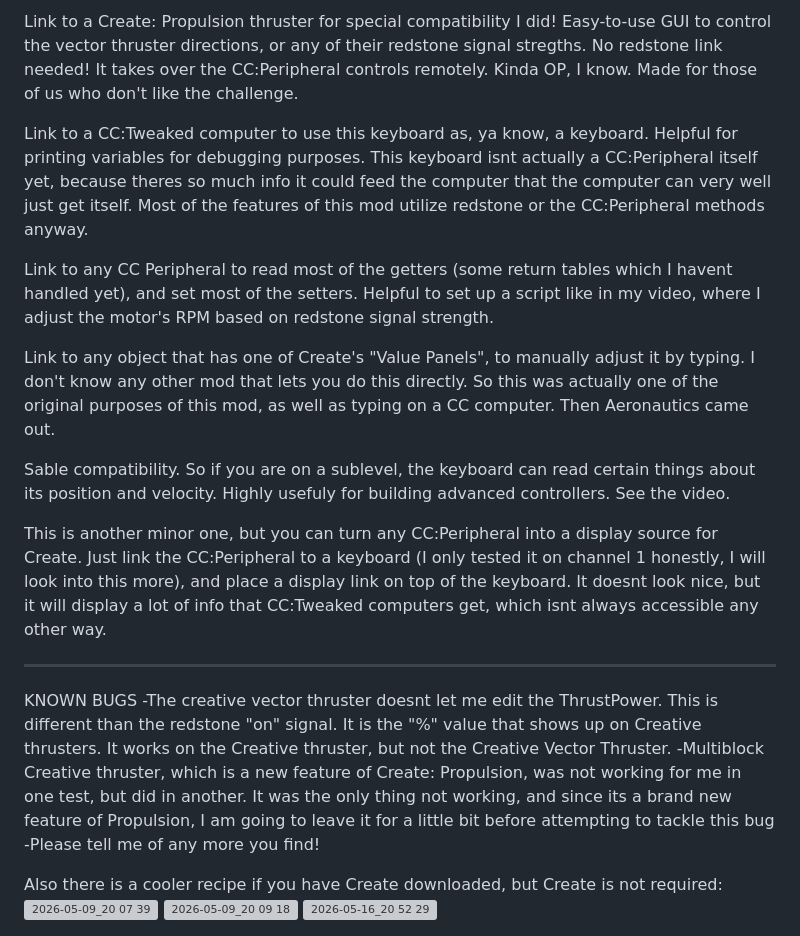
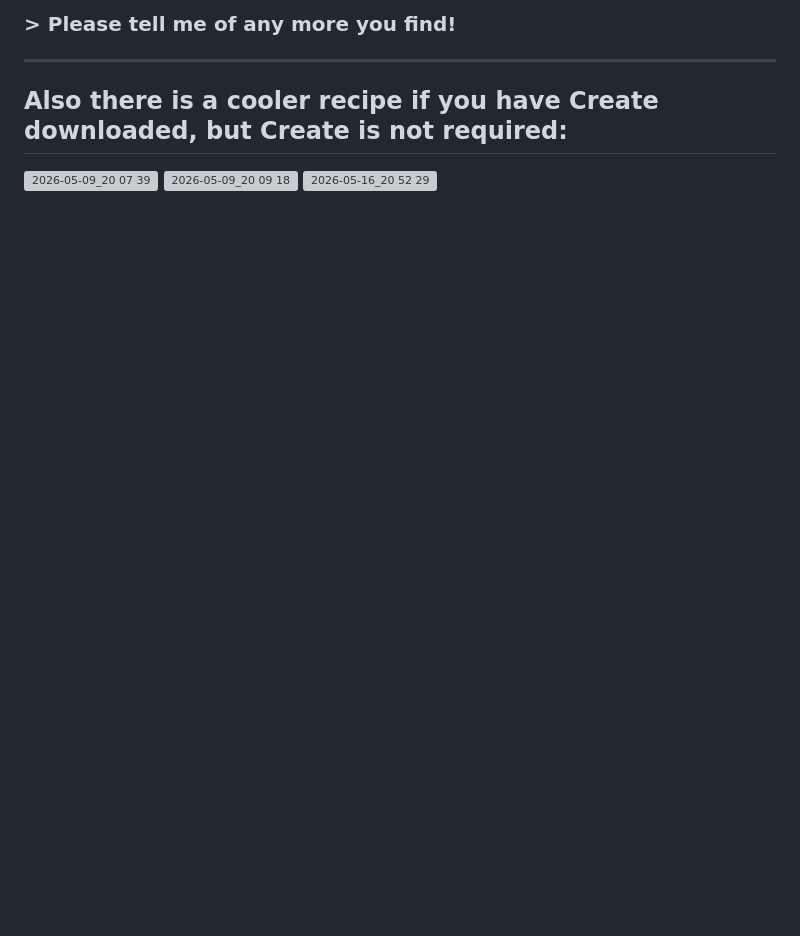
Before and after one commit to bennethogan/Universal-Keyboard-Mod, a Markdown page: README.md, the part around one of its changes. Rendered like a GitHub page; blank space fills up the shorter version; grey boxes are pictures that could not be loaded.

Commit message:
Update README
Added important notes regarding dependencies and configuration settings for the keyboard mod. Updated the README with known bugs and features.

```diff
--- a/README.md
+++ b/README.md
@@ -89,24 +60,10 @@ Emit redstone to wireless redstone frequencies through "Wi-Fi Setup" menu. These
 
-Link to a Create: Propulsion thruster for special compatibility I did! Easy-to-use GUI to control the vector thruster directions, or any of their redstone signal stregths. No redstone link needed! It takes over the CC:Peripheral controls remotely. Kinda OP, I know. Made for those of us who don't like the challenge.
-
-Link to a CC:Tweaked computer to use this keyboard as, ya know, a keyboard. Helpful for printing variables for debugging purposes. This keyboard isnt actually a CC:Peripheral itself yet, because theres so much info it could feed the computer that the computer can very well just get itself. Most of the features of this mod utilize redstone or the CC:Peripheral methods anyway.
-
-Link to any CC Peripheral to read most of the getters (some return tables which I havent handled yet), and set most of the setters. Helpful to set up a script like in my video, where I adjust the motor's RPM based on redstone signal strength.
-
-Link to any object that has one of Create's "Value Panels", to manually adjust it by typing. I don't know any other mod that lets you do this directly. So this was actually one of the original purposes of this mod, as well as typing on a CC computer. Then Aeronautics came out.
-
-Sable compatibility. So if you are on a sublevel, the keyboard can read certain things about its position and velocity. Highly usefuly for building advanced controllers. See the video.
-
-This is another minor one, but you can turn any CC:Peripheral into a display source for Create. Just link the CC:Peripheral to a keyboard (I only tested it on channel 1 honestly, I will look into this more), and place a display link on top of the keyboard. It doesnt look nice, but it will display a lot of info that CC:Tweaked computers get, which isnt always accessible any other way.
+### > Please tell me of any more you find!
 
 -------------------------------------------------------------------
 
-KNOWN BUGS
--The creative vector thruster doesnt let me edit the ThrustPower. This is different than the redstone "on" signal. It is the "%" value that shows up on Creative thrusters. It works on the Creative thruster, but not the Creative Vector Thruster.
--Multiblock Creative thruster, which is a new feature of Create: Propulsion, was not working for me in one test, but did in another. It was the only thing not working, and since its a brand new feature of Propulsion, I am going to leave it for a little bit before attempting to tackle this bug
--Please tell me of any more you find!
+## Also there is a cooler recipe if you have Create downloaded, but Create is not required:
 
-Also there is a cooler recipe if you have Create downloaded, but Create is not required:
 <img width="1920" height="1123" alt="2026-05-09_20 07 39" src="https://github.com/user-attachments/assets/5d87b6bf-7f4a-4694-aa9c-6661a1ca42e4" />
 <img width="854" height="480" alt="2026-05-09_20 09 18" src="https://github.com/user-attachments/assets/c7805fea-ca2c-4101-a859-1334b9ca3a1d" />
 <img width="1920" height="1123" alt="2026-05-16_20 52 29" src="https://github.com/user-attachments/assets/2b9865ba-aa8c-45a2-8558-109682f20309" />
```
Also changed, not shown: other parts of README.md (+24 -53 lines).
